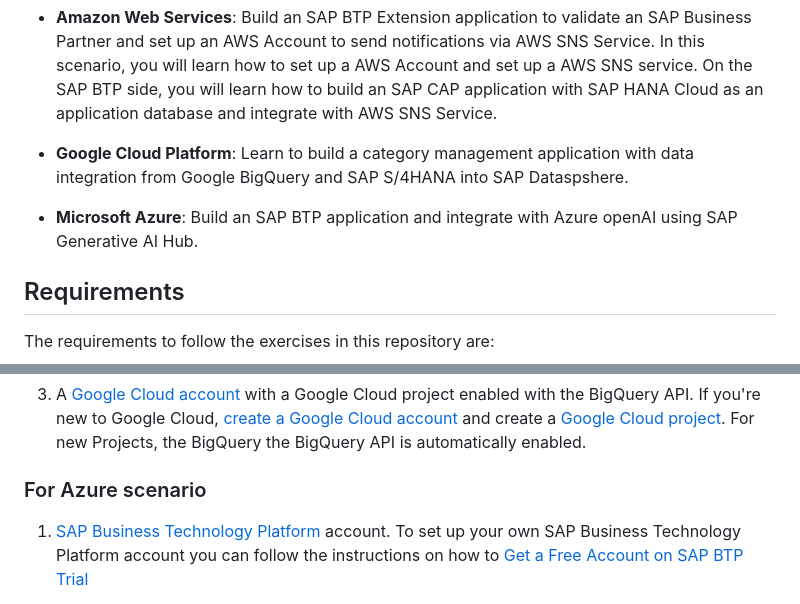
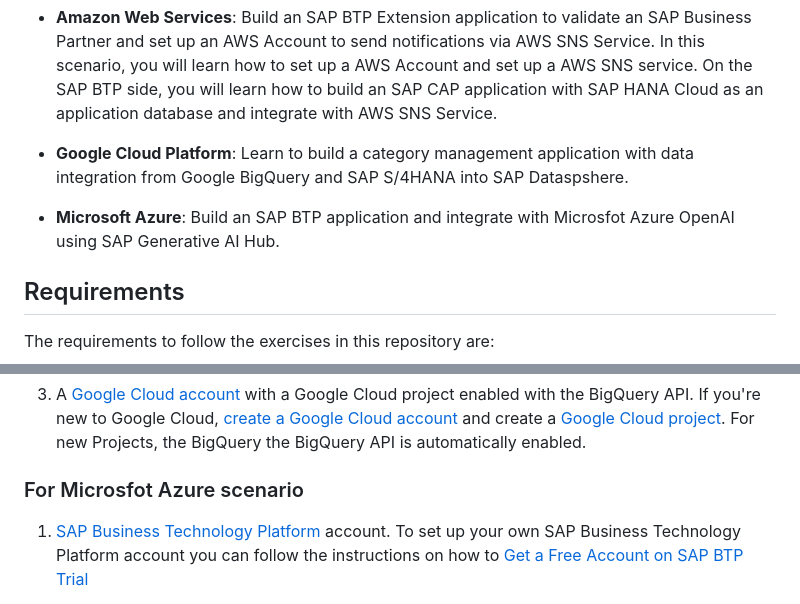
Before and after one commit to SAP-samples/teched2023-XP263, a Markdown page: README.md, 2 parts joined by grey strips. Rendered like a GitHub page.

```diff
--- a/README.md
+++ b/README.md
@@ -14,7 +14,7 @@ The scenarios for each of the Hyperscalers are as follows:
 
 - **Google Cloud Platform**: Learn to build a category management application with data integration from Google BigQuery and SAP S/4HANA into SAP Dataspshere.
 
-- **Microsoft Azure**: Build an SAP BTP application and integrate with Azure openAI using SAP Generative AI Hub.
+- **Microsoft Azure**: Build an SAP BTP application and integrate with Microsfot Azure OpenAI using SAP Generative AI Hub.
 
 
 ## Requirements
@@ -43,7 +43,7 @@ To get started, sign up for your [SAP Analytics Cloud Trial.](https://www.sap.co
 
 3. A [Google Cloud account](https://cloud.google.com) with a Google Cloud project enabled with the BigQuery API. If you're new to Google Cloud, [create a Google Cloud account](https://cloud.google.com/free/) and create a [Google Cloud project](https://developers.google.com/workspace/guides/create-project). For new Projects, the BigQuery the BigQuery API is automatically enabled.
 
-### For Azure scenario
+### For Microsfot Azure scenario
 
 1. [SAP Business Technology Platform](https://www.sap.com/india/products/technology-platform.html) account. To set up your own SAP Business Technology Platform account you can follow the instructions on how to [Get a Free Account on SAP BTP Trial](https://developers.sap.com/tutorials/hcp-create-trial-account.html)
 
```
